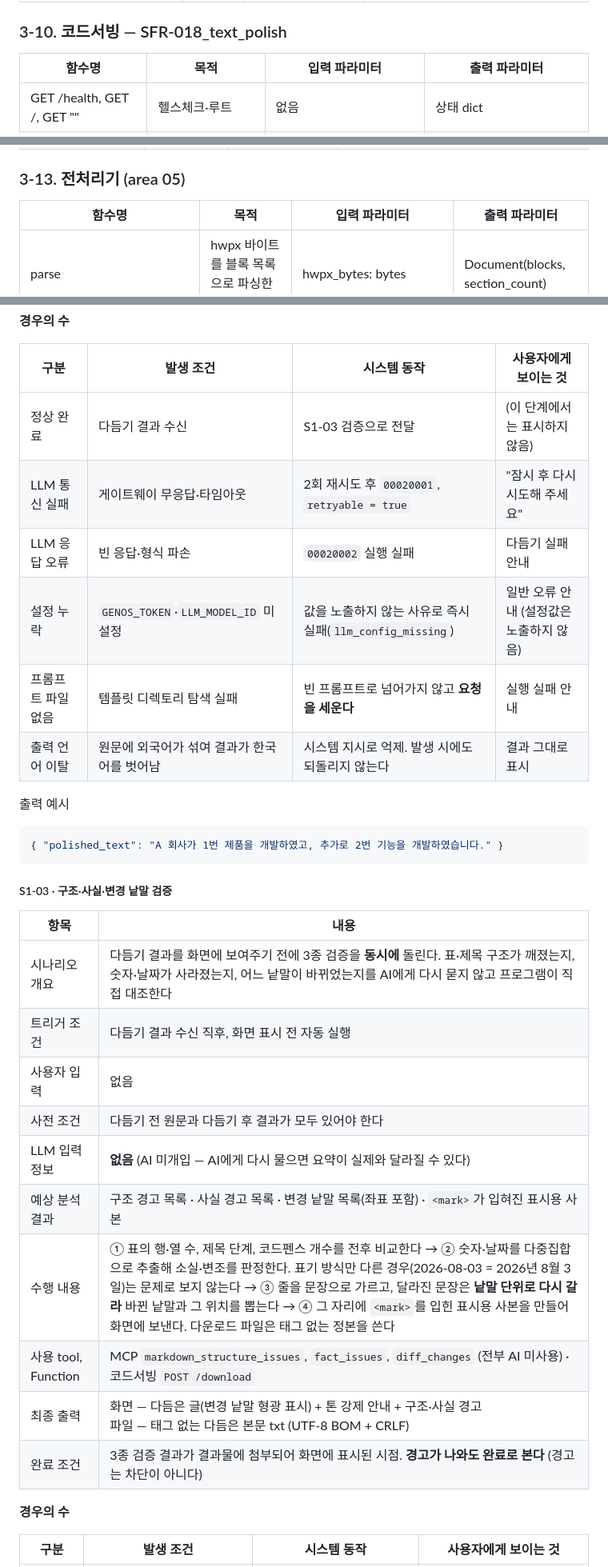
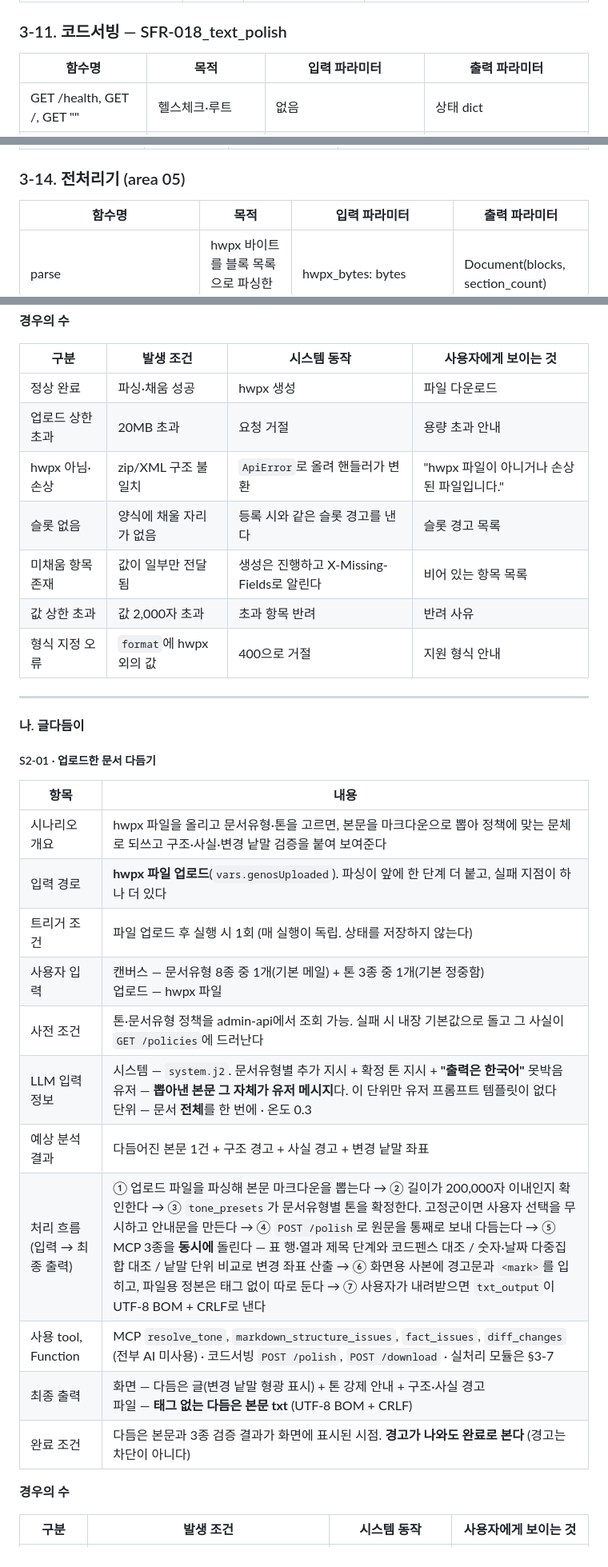
Before and after one commit to joo9906/genon, a Markdown page: 설계서2.md, 3 parts joined by grey strips. Shown at 80% size. GitHub-like rendering.

````diff
--- a/설계서2.md
+++ b/설계서2.md
@@ -537,7 +546,7 @@ data["error"] = { error_code, retryable, msg }   ※ error_type 은 싣지 않
 | POST /chat/extract | 대화 2단계. LLM 추출 후 코드가 화이트리스트로 검증한다 | session_id, template_id, question | fields_updated, fields_rejected, blocks_added, block_clears |
 | POST /chat/commit | 대화 3단계. 병합·저장·미리보기를 한 요청으로 처리한다 | session_id, template_id, fields_updated, fields_cleared, fields_rejected, blocks_added, block_clears | field_values, fields_filled, fields_missing, document_markdown |
 
-### 3-10. 코드서빙 — SFR-018_text_polish
+### 3-11. 코드서빙 — SFR-018_text_polish
 
 | 함수명 | 목적 | 입력 파라미터 | 출력 파라미터 |
 |---|---|---|---|
@@ -571,7 +580,7 @@ data["error"] = { error_code, retryable, msg }   ※ error_type 은 싣지 않
 | GET /faqs | 세션에 저장된 FAQ를 조회한다 | session_id, X-Admin-Token | items |
 | POST /download | 저장된 FAQ를 txt로 낸다. 다시 생성하지 않으며 세션을 지우지도 않는다 | format(기본 txt), session_id, items, title | txt 바이트 |
 
-### 3-13. 전처리기 (area 05)
+### 3-14. 전처리기 (area 05)
 
 | 함수명 | 목적 | 입력 파라미터 | 출력 파라미터 |
 |---|---|---|---|
@@ -909,33 +927,33 @@ data["error"] = { error_code, retryable, msg }   ※ error_type 은 싣지 않
 
 | 구분 | 발생 조건 | 시스템 동작 | 사용자에게 보이는 것 |
 |---|---|---|---|
-| 정상 완료 | 다듬기 결과 수신 | S1-03 검증으로 전달 | (이 단계에서는 표시하지 않음) |
-| LLM 통신 실패 | 게이트웨이 무응답·타임아웃 | 2회 재시도 후 `00020001`, `retryable = true` | "잠시 후 다시 시도해 주세요" |
-| LLM 응답 오류 | 빈 응답·형식 파손 | `00020002` 실행 실패 | 다듬기 실패 안내 |
-| 설정 누락 | `GENOS_TOKEN`·`LLM_MODEL_ID` 미설정 | 값을 노출하지 않는 사유로 즉시 실패(`llm_config_missing`) | 일반 오류 안내 (설정값은 노출하지 않음) |
-| 프롬프트 파일 없음 | 템플릿 디렉토리 탐색 실패 | 빈 프롬프트로 넘어가지 않고 **요청을 세운다** | 실행 실패 안내 |
-| 출력 언어 이탈 | 원문에 외국어가 섞여 결과가 한국어를 벗어남 | 시스템 지시로 억제. 발생 시에도 되돌리지 않는다 | 결과 그대로 표시 |
+| 정상 완료 | 파싱·채움 성공 | hwpx 생성 | 파일 다운로드 |
+| 업로드 상한 초과 | 20MB 초과 | 요청 거절 | 용량 초과 안내 |
+| hwpx 아님·손상 | zip/XML 구조 불일치 | `ApiError`로 올려 핸들러가 변환 | "hwpx 파일이 아니거나 손상된 파일입니다." |
+| 슬롯 없음 | 양식에 채울 자리가 없음 | 등록 시와 같은 슬롯 경고를 낸다 | 슬롯 경고 목록 |
+| 미채움 항목 존재 | 값이 일부만 전달됨 | 생성은 진행하고 X-Missing-Fields로 알린다 | 비어 있는 항목 목록 |
+| 값 상한 초과 | 값 2,000자 초과 | 초과 항목 반려 | 반려 사유 |
+| 형식 지정 오류 | `format`에 hwpx 외의 값 | 400으로 거절 | 지원 형식 안내 |
 
-출력 예시
+---
 
-```json
-{ "polished_text": "A 회사가 1번 제품을 개발하였고, 추가로 2번 기능을 개발하였습니다." }
-```
+#### 나. 글다듬이
 
-##### S1-03 · 구조·사실·변경 낱말 검증
+##### S2-01 · 업로드한 문서 다듬기
 
 | 항목 | 내용 |
 |---|---|
-| 시나리오 개요 | 다듬기 결과를 화면에 보여주기 전에 3종 검증을 **동시에** 돌린다. 표·제목 구조가 깨졌는지, 숫자·날짜가 사라졌는지, 어느 낱말이 바뀌었는지를 AI에게 다시 묻지 않고 프로그램이 직접 대조한다 |
-| 트리거 조건 | 다듬기 결과 수신 직후, 화면 표시 전 자동 실행 |
-| 사용자 입력 | 없음 |
-| 사전 조건 | 다듬기 전 원문과 다듬기 후 결과가 모두 있어야 한다 |
-| LLM 입력 정보 | **없음** (AI 미개입 — AI에게 다시 물으면 요약이 실제와 달라질 수 있다) |
-| 예상 분석 결과 | 구조 경고 목록 · 사실 경고 목록 · 변경 낱말 목록(좌표 포함) · `<mark>`가 입혀진 표시용 사본 |
-| 수행 내용 | ① 표의 행·열 수, 제목 단계, 코드펜스 개수를 전후 비교한다 → ② 숫자·날짜를 다중집합으로 추출해 소실·변조를 판정한다. 표기 방식만 다른 경우(2026-08-03 = 2026년 8월 3일)는 문제로 보지 않는다 → ③ 줄을 문장으로 가르고, 달라진 문장은 **낱말 단위로 다시 갈라** 바뀐 낱말과 그 위치를 뽑는다 → ④ 그 자리에 `<mark>`를 입힌 표시용 사본을 만들어 화면에 보낸다. 다운로드 파일은 태그 없는 정본을 쓴다 |
-| 사용 tool, Function | MCP `markdown_structure_issues`, `fact_issues`, `diff_changes` (전부 AI 미사용) · 코드서빙 `POST /download` |
-| 최종 출력 | 화면 — 다듬은 글(변경 낱말 형광 표시) + 톤 강제 안내 + 구조·사실 경고<br>파일 — 태그 없는 다듬은 본문 txt (UTF-8 BOM + CRLF) |
-| 완료 조건 | 3종 검증 결과가 결과물에 첨부되어 화면에 표시된 시점. **경고가 나와도 완료로 본다** (경고는 차단이 아니다) |
+| 시나리오 개요 | hwpx 파일을 올리고 문서유형·톤을 고르면, 본문을 마크다운으로 뽑아 정책에 맞는 문체로 되쓰고 구조·사실·변경 낱말 검증을 붙여 보여준다 |
+| 입력 경로 | **hwpx 파일 업로드**(`vars.genosUploaded`). 파싱이 앞에 한 단계 더 붙고, 실패 지점이 하나 더 있다 |
+| 트리거 조건 | 파일 업로드 후 실행 시 1회 (매 실행이 독립. 상태를 저장하지 않는다) |
+| 사용자 입력 | 캔버스 — 문서유형 8종 중 1개(기본 메일) + 톤 3종 중 1개(기본 정중함)<br>업로드 — hwpx 파일 |
+| 사전 조건 | 톤·문서유형 정책을 admin-api에서 조회 가능. 실패 시 내장 기본값으로 돌고 그 사실이 `GET /policies`에 드러난다 |
+| LLM 입력 정보 | 시스템 — `system.j2`. 문서유형별 추가 지시 + 확정 톤 지시 + **"출력은 한국어"** 못박음<br>유저 — **뽑아낸 본문 그 자체가 유저 메시지**다. 이 단위만 유저 프롬프트 템플릿이 없다<br>단위 — 문서 **전체**를 한 번에 · 온도 0.3 |
+| 예상 분석 결과 | 다듬어진 본문 1건 + 구조 경고 + 사실 경고 + 변경 낱말 좌표 |
+| 처리 흐름 (입력 → 최종 출력) | ① 업로드 파일을 파싱해 본문 마크다운을 뽑는다 → ② 길이가 200,000자 이내인지 확인한다 → ③ `tone_presets`가 문서유형별 톤을 확정한다. 고정군이면 사용자 선택을 무시하고 안내문을 만든다 → ④ `POST /polish`로 원문을 통째로 보내 다듬는다 → ⑤ MCP 3종을 **동시에** 돌린다 — 표 행·열과 제목 단계와 코드펜스 대조 / 숫자·날짜 다중집합 대조 / 낱말 단위 비교로 변경 좌표 산출 → ⑥ 화면용 사본에 경고문과 `<mark>`를 입히고, 파일용 정본은 태그 없이 따로 둔다 → ⑦ 사용자가 내려받으면 `txt_output`이 UTF-8 BOM + CRLF로 낸다 |
+| 사용 tool, Function | MCP `resolve_tone`, `markdown_structure_issues`, `fact_issues`, `diff_changes` (전부 AI 미사용) · 코드서빙 `POST /polish`, `POST /download` · 실처리 모듈은 §3-7 |
+| 최종 출력 | 화면 — 다듬은 글(변경 낱말 형광 표시) + 톤 강제 안내 + 구조·사실 경고<br>파일 — **태그 없는 다듬은 본문 txt** (UTF-8 BOM + CRLF) |
+| 완료 조건 | 다듬은 본문과 3종 검증 결과가 화면에 표시된 시점. **경고가 나와도 완료로 본다** (경고는 차단이 아니다) |
 
 **경우의 수**
 
````
Also changed, not shown: other parts of 설계서2.md (+237 -271 lines).
